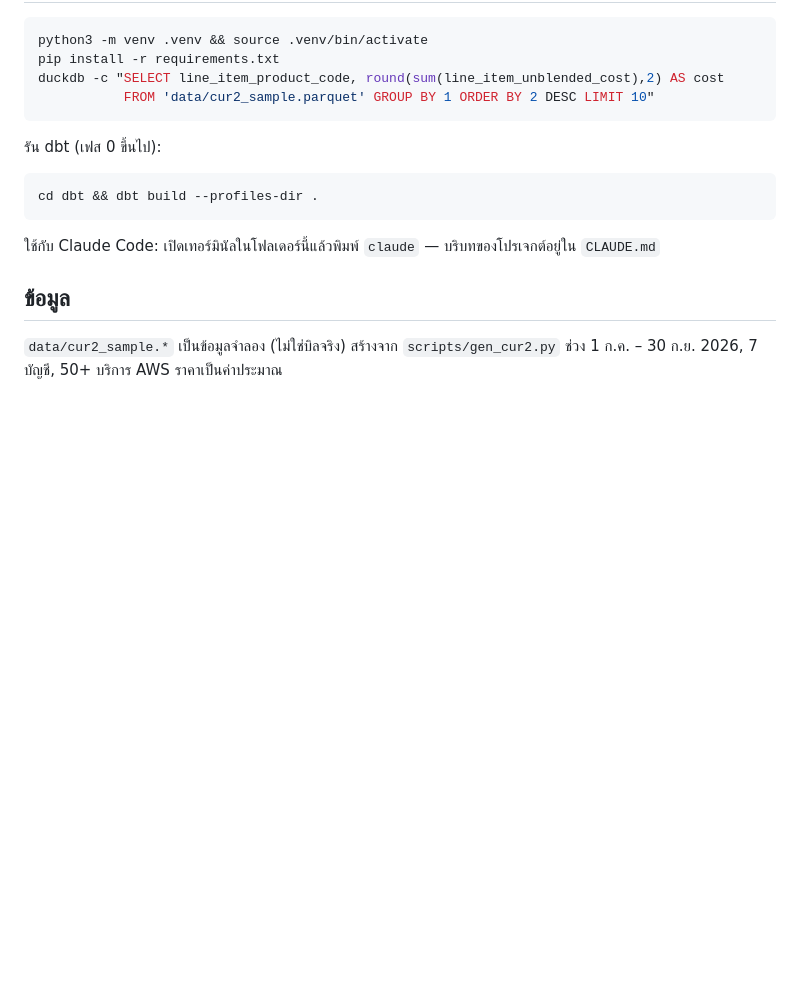
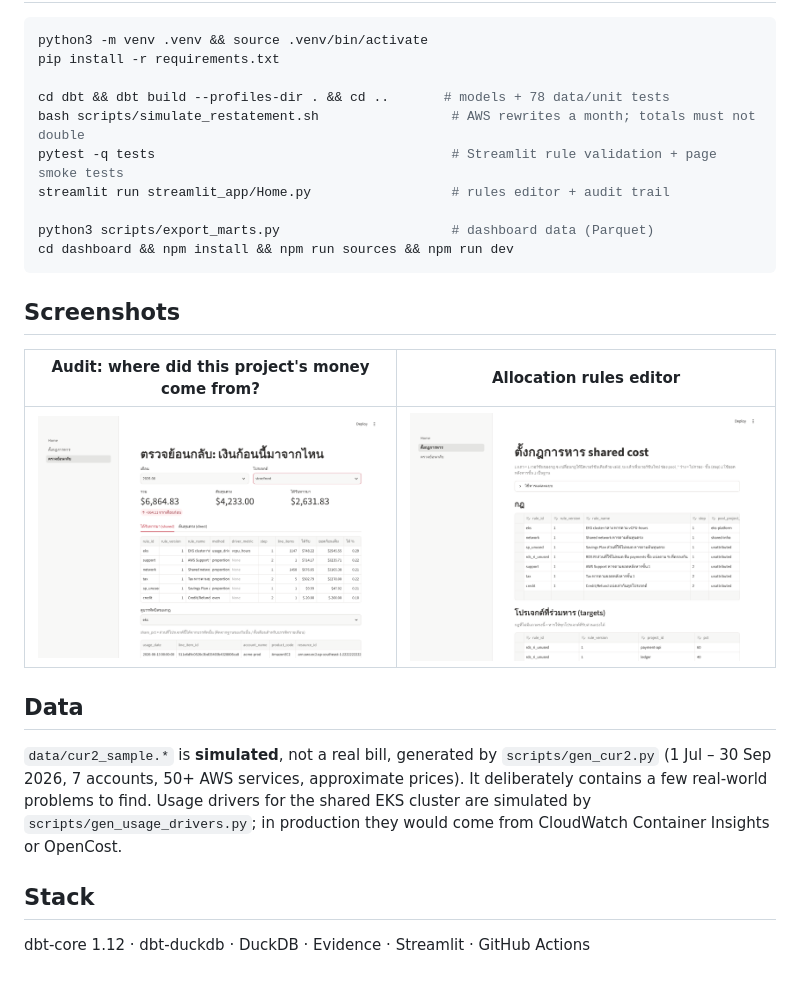
Before and after one commit to KrisanaP/cloud-cost-mgmt, a Markdown page: README.md, the part around one of its changes. Drawn GitHub-style; pictures changed too: docs/img/streamlit_audit.png (added), docs/img/streamlit_rules.png (added); blank space fills up the shorter version.

````diff
--- a/README.md
+++ b/README.md
@@ -14,19 +60,29 @@
 ```bash
 python3 -m venv .venv && source .venv/bin/activate
 pip install -r requirements.txt
-duckdb -c "SELECT line_item_product_code, round(sum(line_item_unblended_cost),2) AS cost
-           FROM 'data/cur2_sample.parquet' GROUP BY 1 ORDER BY 2 DESC LIMIT 10"
+
+cd dbt && dbt build --profiles-dir . && cd ..       # models + 78 data/unit tests
+bash scripts/simulate_restatement.sh                 # AWS rewrites a month; totals must not double
+pytest -q tests                                      # Streamlit rule validation + page smoke tests
+streamlit run streamlit_app/Home.py                  # rules editor + audit trail
+
+python3 scripts/export_marts.py                      # dashboard data (Parquet)
+cd dashboard && npm install && npm run sources && npm run dev
 ```
 
-รัน dbt (เฟส 0 ขึ้นไป):
+## Screenshots
 
-```bash
-cd dbt && dbt build --profiles-dir .
-```
+| Audit: where did this project's money come from? | Allocation rules editor |
+| --- | --- |
+| ![audit](docs/img/streamlit_audit.png) | ![rules](docs/img/streamlit_rules.png) |
 
-ใช้กับ Claude Code: เปิดเทอร์มินัลในโฟลเดอร์นี้แล้วพิมพ์ `claude` — บริบทของโปรเจกต์อยู่ใน `CLAUDE.md`
+## Data
 
-## ข้อมูล
+`data/cur2_sample.*` is **simulated**, not a real bill, generated by `scripts/gen_cur2.py`
+(1 Jul – 30 Sep 2026, 7 accounts, 50+ AWS services, approximate prices). It deliberately contains a few
+real-world problems to find. Usage drivers for the shared EKS cluster are simulated by
+`scripts/gen_usage_drivers.py`; in production they would come from CloudWatch Container Insights or OpenCost.
 
-`data/cur2_sample.*` เป็นข้อมูลจำลอง (ไม่ใช่บิลจริง) สร้างจาก `scripts/gen_cur2.py`
-ช่วง 1 ก.ค. – 30 ก.ย. 2026, 7 บัญชี, 50+ บริการ AWS ราคาเป็นค่าประมาณ
+## Stack
+
+dbt-core 1.12 · dbt-duckdb · DuckDB · Evidence · Streamlit · GitHub Actions
````
Also changed, not shown: other parts of README.md (+53 -7 lines), CLAUDE.md (+2 -0 lines), README.th.md (added, +32 -0 lines), docs/ROADMAP.md (+4 -4 lines), docs/articles/01-effective-cost.md (added, +50 -0 lines), docs/articles/02-retroactive-tags-scd2.md (added, +52 -0 lines), docs/articles/03-allocation-to-the-cent.md (added, +55 -0 lines), docs/articles/README.md (added, +8 -0 lines), 1 other file.
